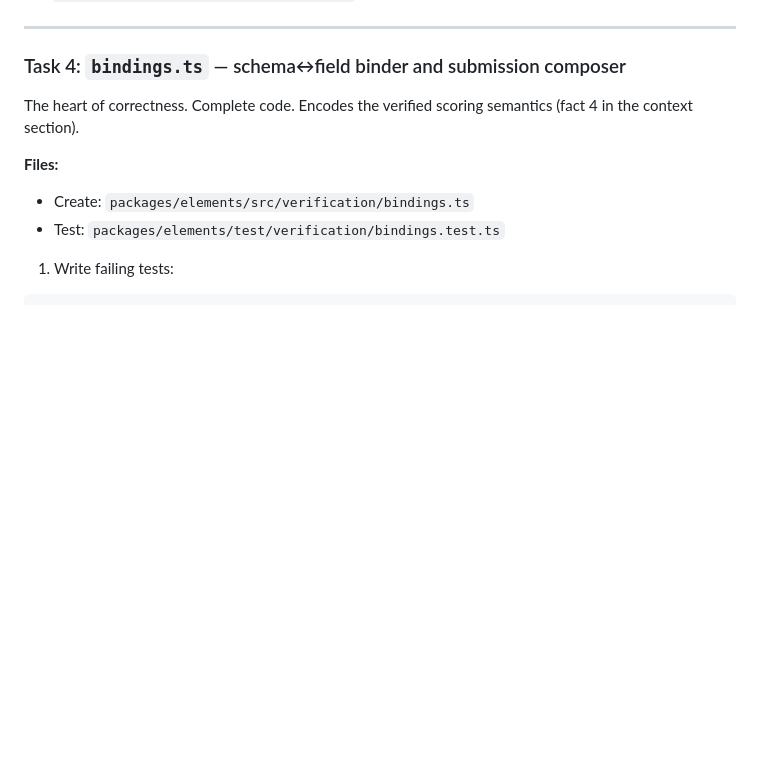
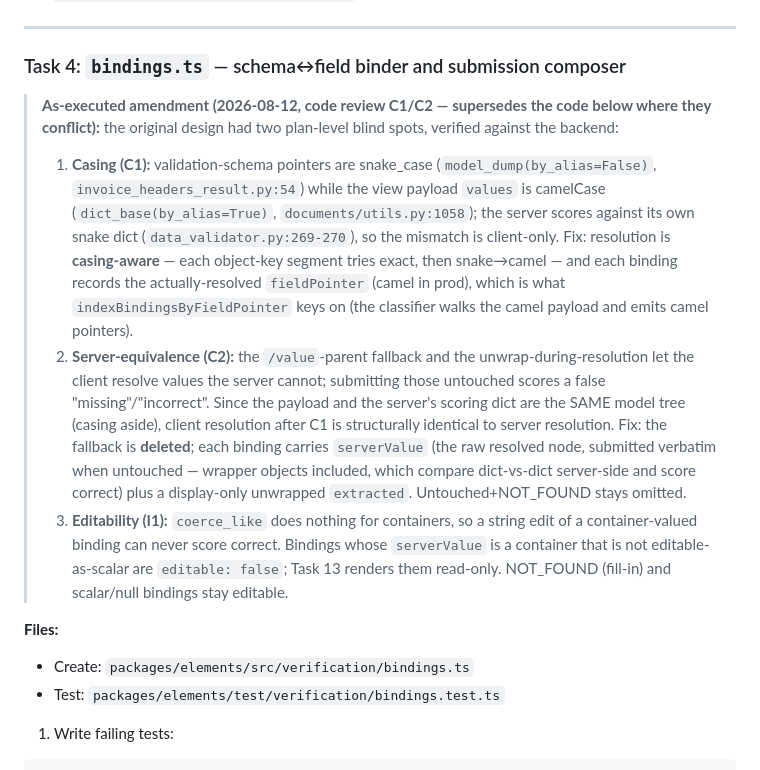
Before and after one commit to tommyil/gemina-sdk, a Markdown page: docs/plans/2026-08-12-verification-elements-implementation.md, the part around the change. Drawn GitHub-style; blank space fills up the shorter version.

Commit message:
docs(plan): Task 4 amendment — casing-aware server-equivalent resolution (review C1/C2)
Co-Authored-By: Claude Fable 5 <noreply@anthropic.com>

```diff
--- a/docs/plans/2026-08-12-verification-elements-implementation.md
+++ b/docs/plans/2026-08-12-verification-elements-implementation.md
@@ -371,7 +371,10 @@ export interface ClassifiedField {
 
 ### Task 4: `bindings.ts` — schema↔field binder and submission composer
 
-The heart of correctness. Complete code. Encodes the verified scoring semantics (fact 4 in the context section).
+> **As-executed amendment (2026-08-12, code review C1/C2 — supersedes the code below where they conflict):** the original design had two plan-level blind spots, verified against the backend:
+> 1. **Casing (C1):** validation-schema pointers are snake_case (`model_dump(by_alias=False)`, `invoice_headers_result.py:54`) while the view payload `values` is camelCase (`dict_base(by_alias=True)`, `documents/utils.py:1058`); the server scores against its own snake dict (`data_validator.py:269-270`), so the mismatch is client-only. Fix: resolution is **casing-aware** — each object-key segment tries exact, then snake→camel — and each binding records the actually-resolved `fieldPointer` (camel in prod), which is what `indexBindingsByFieldPointer` keys on (the classifier walks the camel payload and emits camel pointers).
+> 2. **Server-equivalence (C2):** the `/value`-parent fallback and the unwrap-during-resolution let the client resolve values the server cannot; submitting those untouched scores a false "missing"/"incorrect". Since the payload and the server's scoring dict are the SAME model tree (casing aside), client resolution after C1 is structurally identical to server resolution. Fix: the fallback is **deleted**; each binding carries `serverValue` (the raw resolved node, submitted verbatim when untouched — wrapper objects included, which compare dict-vs-dict server-side and score correct) plus a display-only unwrapped `extracted`. Untouched+NOT_FOUND stays omitted.
+> 3. **Editability (I1):** `coerce_like` does nothing for containers, so a string edit of a container-valued binding can never score correct. Bindings whose `serverValue` is a container that is not editable-as-scalar are `editable: false`; Task 13 renders them read-only. NOT_FOUND (fill-in) and scalar/null bindings stay editable.
 
 **Files:**
 - Create: `packages/elements/src/verification/bindings.ts`
```
